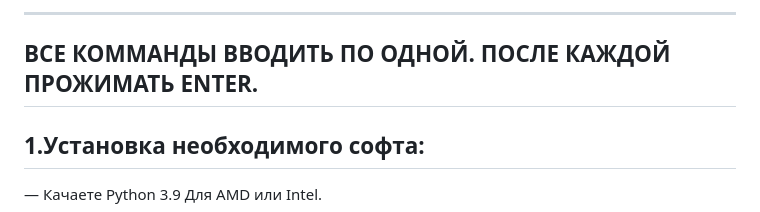
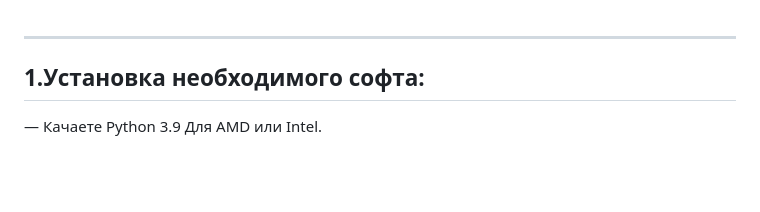
Before and after one commit to LeonHadouken/SUBS, a Markdown page: README.md, the part around the change. Rendered like a GitHub page; blank space fills up the shorter version.

```diff
--- a/README.md
+++ b/README.md
@@ -1,5 +1,3 @@
------------------------------------------------------------
-ВСЕ КОММАНДЫ ВВОДИТЬ ПО ОДНОЙ. ПОСЛЕ КАЖДОЙ ПРОЖИМАТЬ ENTER.
 -----------------------------------------------------------
 1.Установка необходимого софта:
 -----------------------------------------------------------
```
